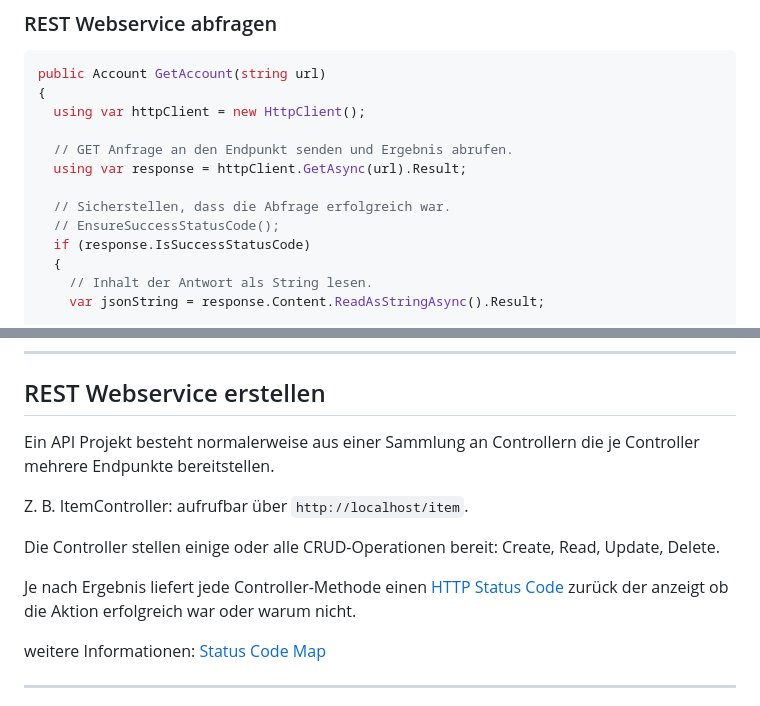
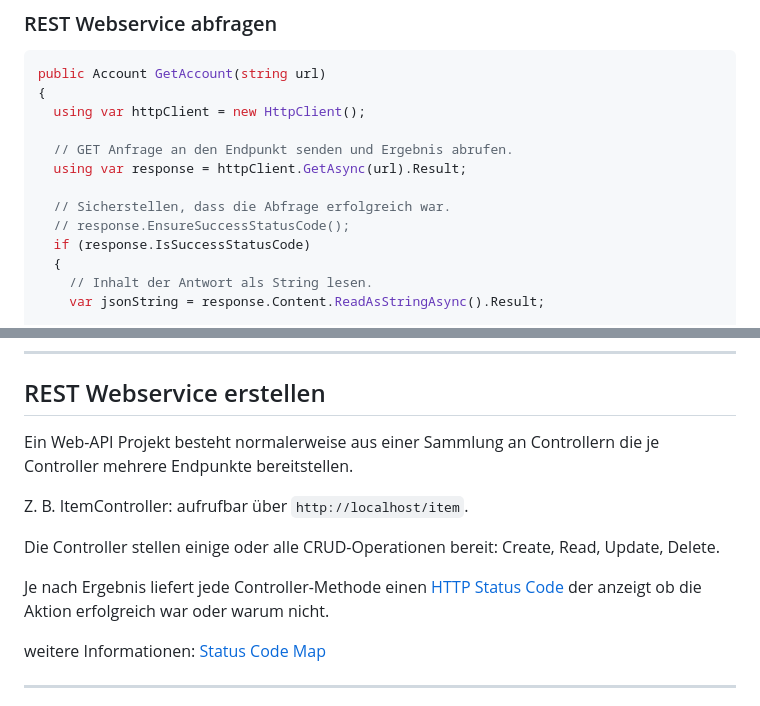
Before and after one commit to ablersch/software-developer-ihk-modul-3, a Markdown page: 30_API.md, 2 parts joined by grey strips. Rendered like a GitHub page.

```diff
--- a/30_API.md
+++ b/30_API.md
@@ -111,7 +111,7 @@ public Account GetAccount(string url)
   using var response = httpClient.GetAsync(url).Result;
 
   // Sicherstellen, dass die Abfrage erfolgreich war.
-  // EnsureSuccessStatusCode();
+  // response.EnsureSuccessStatusCode();
   if (response.IsSuccessStatusCode)
   {
     // Inhalt der Antwort als String lesen.
@@ -176,13 +176,13 @@ Note:
 <!-- .slide: class="left" -->
 ## REST Webservice erstellen
 
-Ein API Projekt besteht normalerweise aus einer Sammlung an Controllern die je Controller mehrere Endpunkte bereitstellen.
+Ein Web-API Projekt besteht normalerweise aus einer Sammlung an Controllern die je Controller mehrere Endpunkte bereitstellen.
 
 Z. B. ItemController: aufrufbar über `http://localhost/item`.
 
 Die Controller stellen einige oder alle CRUD-Operationen bereit: Create, Read, Update, Delete.
 
-Je nach Ergebnis liefert jede Controller-Methode einen [HTTP Status Code ](https://docs.microsoft.com/de-de/dotnet/api/system.net.httpstatuscode) zurück der anzeigt ob die Aktion erfolgreich war oder warum nicht.
+Je nach Ergebnis liefert jede Controller-Methode einen [HTTP Status Code ](https://docs.microsoft.com/de-de/dotnet/api/system.net.httpstatuscode) der anzeigt ob die Aktion erfolgreich war oder warum nicht.
 
 weitere Informationen: [Status Code Map](https://www.talend.com/http-status-map)
 
```
Also changed, not shown: other parts of 30_API.md (+1 -1 lines), 10_WPF_GUI.md (+6 -0 lines).
